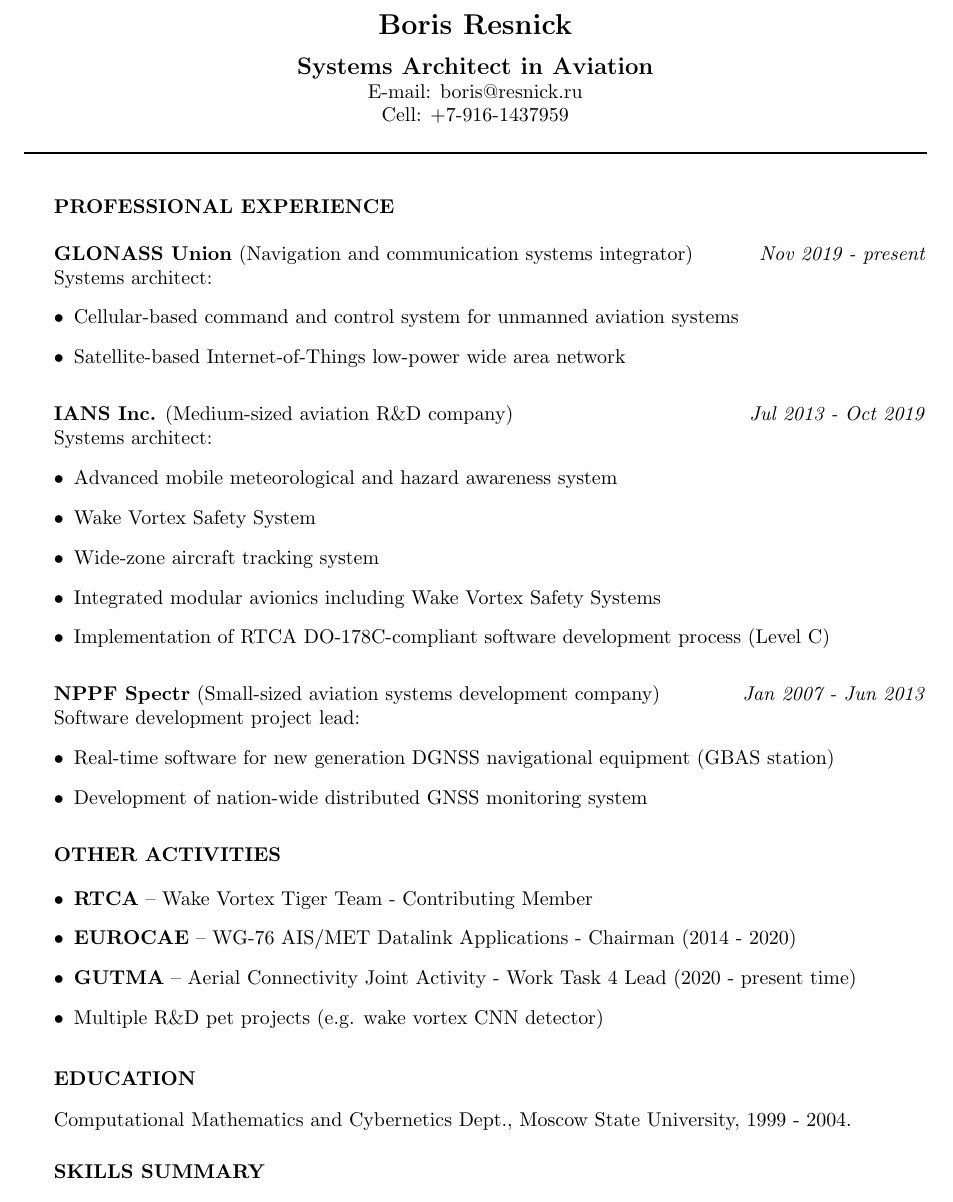
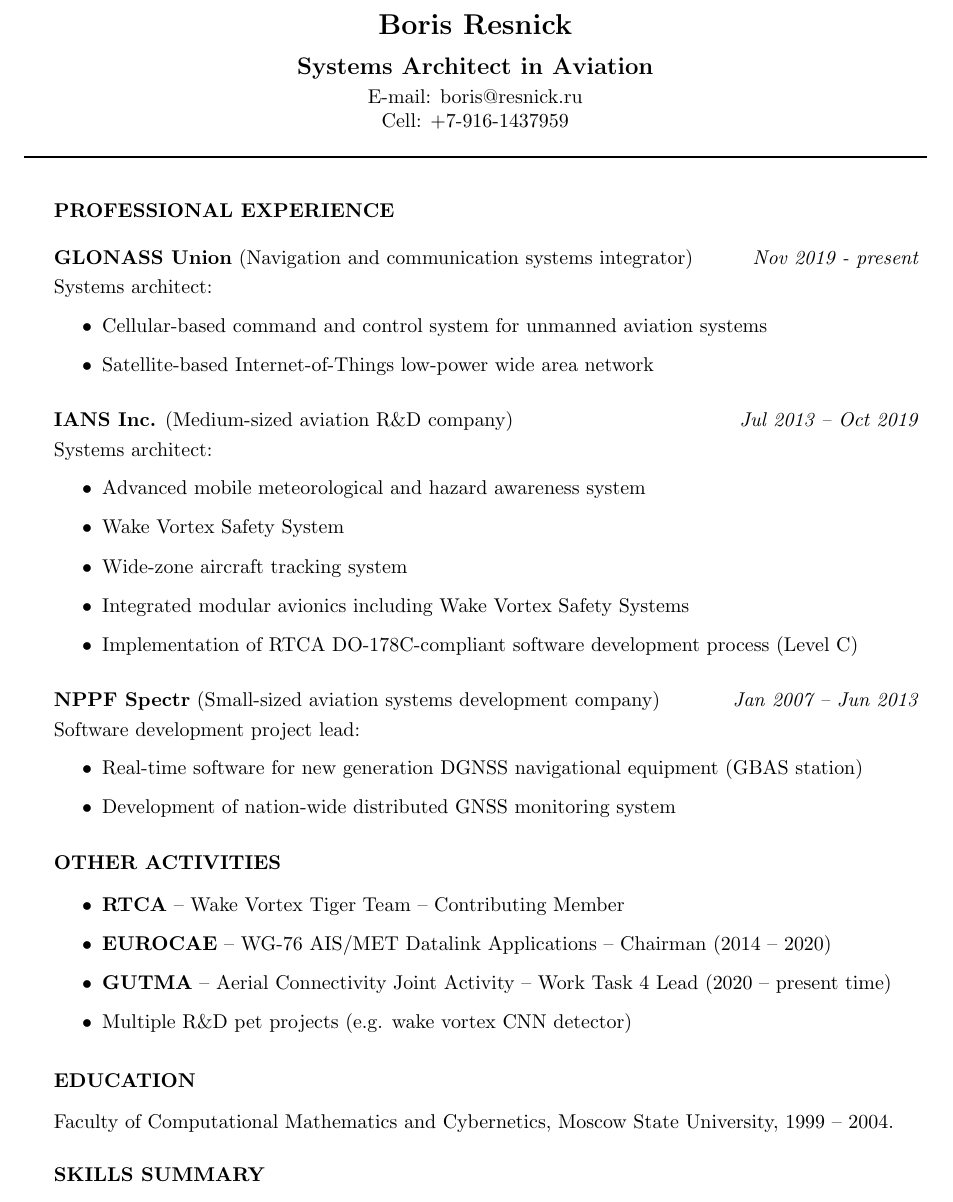
Before and after one commit to scartill/scartill-notes, a LaTeX CV (CV/CV.tex): part of the page, cut so that both start at the same text. Compiled offline with pdfLaTeX.

Commit message:
even more CV visual tweaks

```diff
--- a/CV/CV.tex
+++ b/CV/CV.tex
@@ -21,18 +22,22 @@
 	\vspace{4mm}
 
 	\textbf{GLONASS Union} (Navigation and communication systems integrator) \hfill \textit{Nov 2019 - present}
+	\vspace{1mm}
 
     Systems architect:
 	\begin{itemize}
+	    \setlength{\itemindent}{.5cm}
 	    \item Cellular-based command and control system for unmanned aviation systems
         \item Satellite-based Internet-of-Things low-power wide area network
     \end{itemize}
     \vspace{3mm}
 
-    \textbf{IANS Inc.} (Medium-sized aviation R\&D company) \hfill \textit{ Jul 2013 - Oct 2019}
+    \textbf{IANS Inc.} (Medium-sized aviation R\&D company) \hfill \textit{ Jul 2013 -- Oct 2019}
+    \vspace{1mm}
 
     Systems architect:
 	\begin{itemize}
+	    \setlength{\itemindent}{.5cm}
 	    \item Advanced mobile meteorological and hazard awareness system
 	    \item Wake Vortex Safety System
 	    \item Wide-zone aircraft tracking system
@@ -53,9 +60,10 @@
     \textbf{OTHER ACTIVITIES}
 
 	\begin{itemize}
-	    \item \textbf{RTCA} -- Wake Vortex Tiger Team - Contributing Member
-	    \item \textbf{EUROCAE} -- WG-76 AIS/MET Datalink Applications - Chairman (2014 - 2020)
-	    \item \textbf{GUTMA} -- Aerial Connectivity Joint Activity - Work Task 4 Lead (2020 - present time)
+	    \setlength{\itemindent}{.5cm}
+	    \item \textbf{RTCA} -- Wake Vortex Tiger Team -- Contributing Member
+	    \item \textbf{EUROCAE} -- WG-76 AIS/MET Datalink Applications -- Chairman (2014 -- 2020)
+	    \item \textbf{GUTMA} -- Aerial Connectivity Joint Activity -- Work Task 4 Lead (2020 -- present time)
 	    \item Multiple R\&D pet projects (e.g. wake vortex CNN detector)
     \end{itemize}
     \vspace{3mm}
@@ -63,7 +71,7 @@
     \textbf{EDUCATION}
     \vspace{3mm}
 
-    Computational Mathematics and Cybernetics Dept., Moscow State University, 1999 - 2004.
+    Faculty of Computational Mathematics and Cybernetics, Moscow State University, 1999 -- 2004.
     \vspace{5mm}
 
     \textbf{SKILLS SUMMARY}
```
Also changed, not shown: CV/CV.tex (5 more changed lines).
